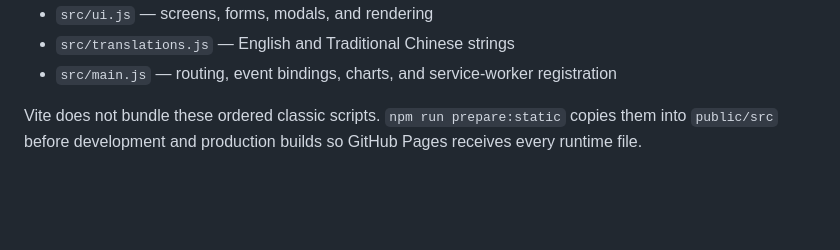
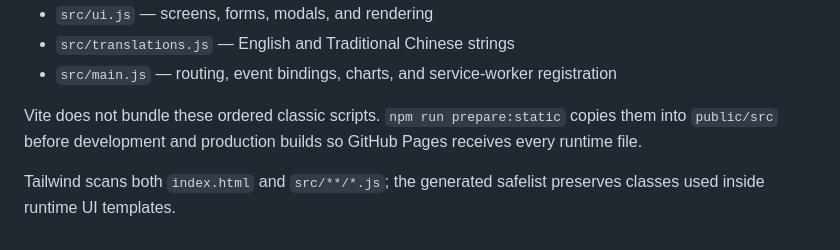
Before and after one commit to appbuilderlee2/FuelMate-IndexedDB-v3.0.1, a Markdown page: README.md, the part around the change. Rendered like a GitHub page; blank space fills up the shorter version.

Commit message:
fix: preserve Tailwind styles after modular refactor

```diff
--- a/README.md
+++ b/README.md
@@ -142,3 +142,5 @@ flowchart TD
 - `src/main.js` — routing, event bindings, charts, and service-worker registration
 
 Vite does not bundle these ordered classic scripts. `npm run prepare:static` copies them into `public/src` before development and production builds so GitHub Pages receives every runtime file.
+
+Tailwind scans both `index.html` and `src/**/*.js`; the generated safelist preserves classes used inside runtime UI templates.
```
